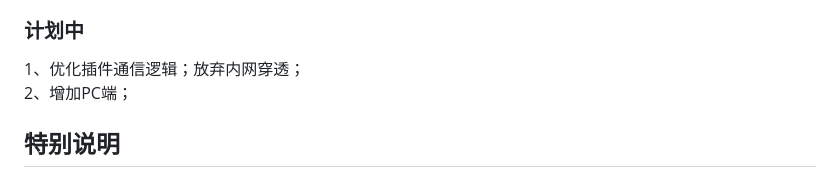
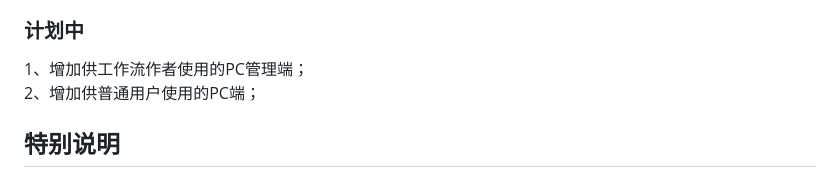
Before and after one commit to zhulu111/ComfyUI_Bxb, a Markdown page: README.md, the part around the change. GitHub-like rendering.

Commit message:
更新说明

```diff
--- a/README.md
+++ b/README.md
@@ -33,8 +33,8 @@ SD变现宝插件可以一键把comfyui工作流转为“微信小程序”、
 已支持多GPU服务器并发。保存工作流，然后在不同的GPU服务器上点击一键转换，即可实现一个作品对应多个GPU服务器；
 注意：模型路径等信息在不同的GPU服务器上要保持一致
 ### 计划中
-1、优化插件通信逻辑；放弃内网穿透；
-2、增加PC端；
+1、增加供工作流作者使用的PC管理端；
+2、增加供普通用户使用的PC端；
 ## 特别说明
 ### 插件还在内测中，如在使用过程中出现bug，或者您有意见或者建议都请联系我。
 ![Intro Image](assets/lxwm.jpg)
```
